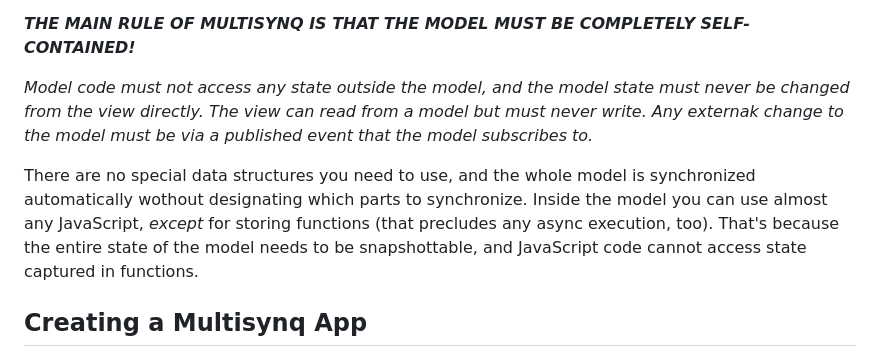
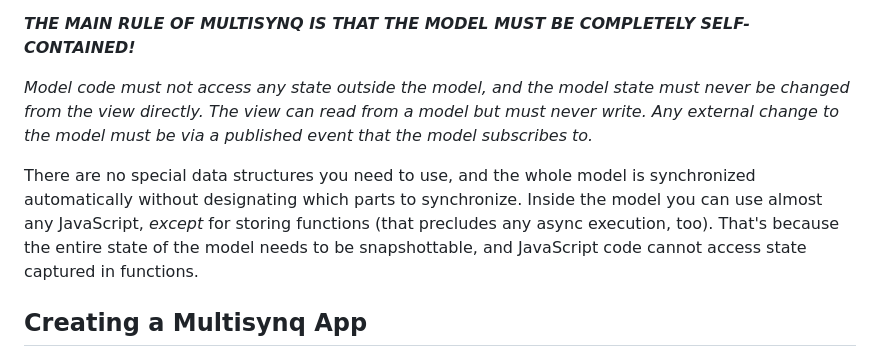
Before and after one commit to multisynq/multisynq-client, a Markdown page: docs/QUICKSTART.md, the part around the change. Rendered like a GitHub page.

Commit message:
[docs] typos

```diff
--- a/docs/QUICKSTART.md
+++ b/docs/QUICKSTART.md
@@ -64,9 +64,9 @@ The views interact with the models through **events**. When you publish an event
 
 **_THE MAIN RULE OF MULTISYNQ IS THAT THE MODEL MUST BE COMPLETELY SELF-CONTAINED!_**
 
-_Model code must not access any state outside the model, and the model state must never be changed from the view directly. The view can read from a model but must never write. Any externak change to the model must be via a published event that the model subscribes to._
+_Model code must not access any state outside the model, and the model state must never be changed from the view directly. The view can read from a model but must never write. Any external change to the model must be via a published event that the model subscribes to._
 
-There are no special data structures you need to use, and the whole model is synchronized automatically wothout designating which parts to synchronize. Inside the model you can use almost any JavaScript, *except* for storing functions (that precludes any async execution, too). That's because the entire state of the model needs to be snapshottable, and JavaScript code cannot access state captured in functions.
+There are no special data structures you need to use, and the whole model is synchronized automatically without designating which parts to synchronize. Inside the model you can use almost any JavaScript, *except* for storing functions (that precludes any async execution, too). That's because the entire state of the model needs to be snapshottable, and JavaScript code cannot access state captured in functions.
 
 ## Creating a Multisynq App
 
```
